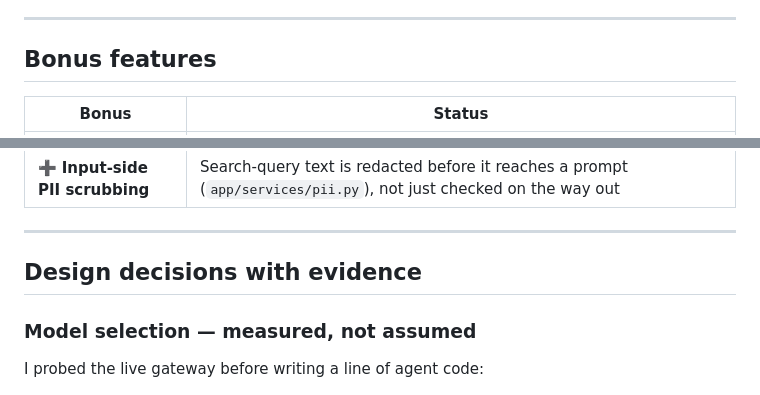
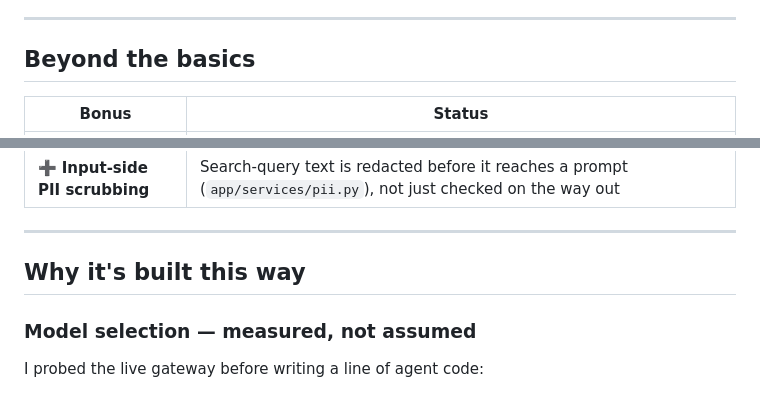
Before and after one commit to chetangpande-ai/SmartReco, a Markdown page: README.md, 2 parts joined by grey strips. Drawn GitHub-style.

```diff
--- a/README.md
+++ b/README.md
@@ -349,7 +378,7 @@ token-bucket rate limiting; CSP and security headers.
 
 ---
 
-## Bonus features
+## Beyond the basics
 
 | Bonus | Status |
 |---|---|
@@ -367,7 +396,7 @@ token-bucket rate limiting; CSP and security headers.
 
 ---
 
-## Design decisions with evidence
+## Why it's built this way
 
 ### Model selection — measured, not assumed
 
```
Also changed, not shown: other parts of README.md (+30 -1 lines).
